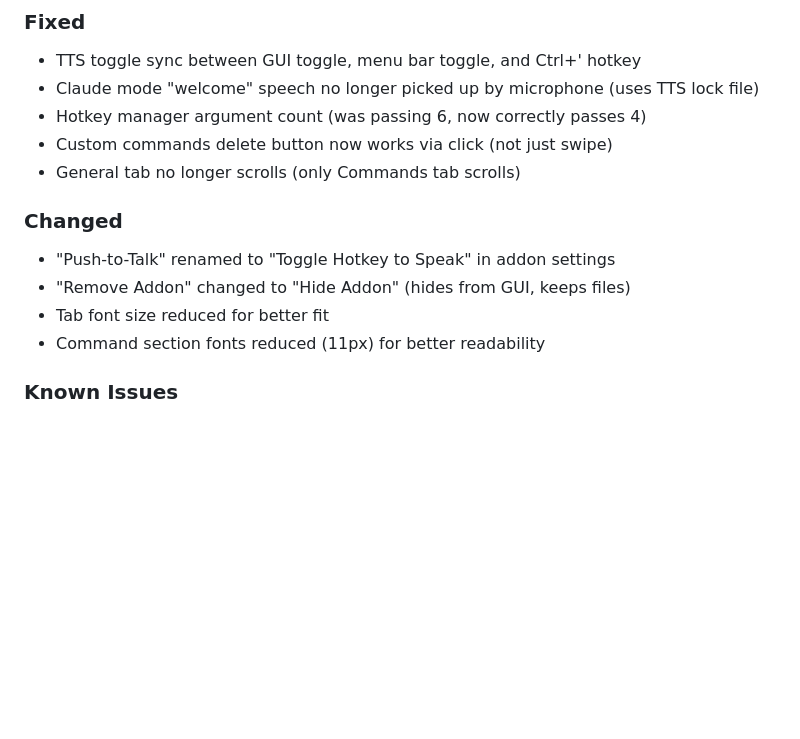
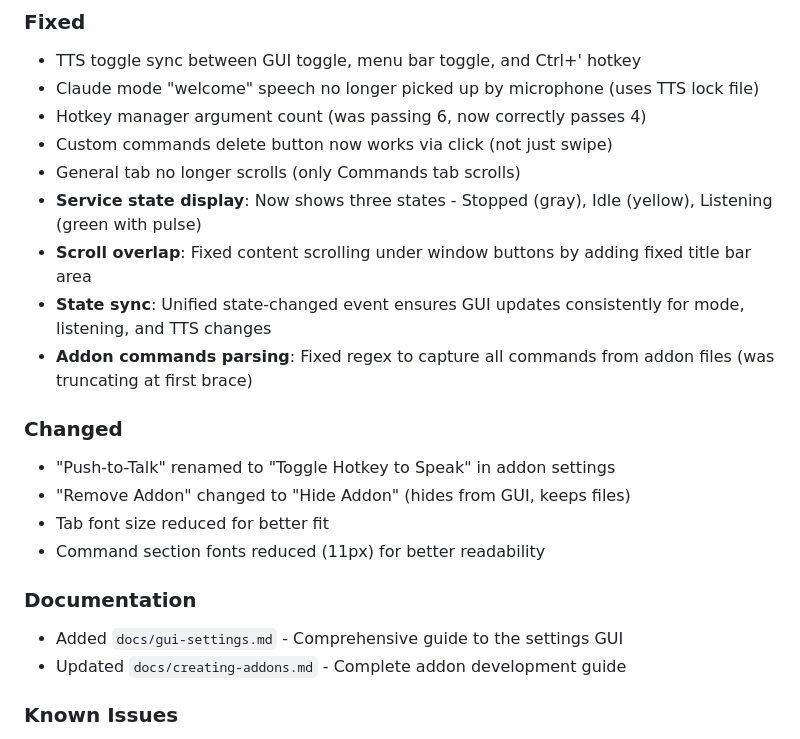
Before and after one commit to jessesep/speech2type, a Markdown page: CHANGELOG.md, the part around the change. GitHub-like rendering; blank space fills up the shorter version.

```diff
--- a/CHANGELOG.md
+++ b/CHANGELOG.md
@@ -58,12 +58,20 @@ All notable changes to Speech2Type Enhanced will be documented in this file.
 - Hotkey manager argument count (was passing 6, now correctly passes 4)
 - Custom commands delete button now works via click (not just swipe)
 - General tab no longer scrolls (only Commands tab scrolls)
+- **Service state display**: Now shows three states - Stopped (gray), Idle (yellow), Listening (green with pulse)
+- **Scroll overlap**: Fixed content scrolling under window buttons by adding fixed title bar area
+- **State sync**: Unified state-changed event ensures GUI updates consistently for mode, listening, and TTS changes
+- **Addon commands parsing**: Fixed regex to capture all commands from addon files (was truncating at first brace)
 
 ### Changed
 - "Push-to-Talk" renamed to "Toggle Hotkey to Speak" in addon settings
 - "Remove Addon" changed to "Hide Addon" (hides from GUI, keeps files)
 - Tab font size reduced for better fit
 - Command section fonts reduced (11px) for better readability
+
+### Documentation
+- Added `docs/gui-settings.md` - Comprehensive guide to the settings GUI
+- Updated `docs/creating-addons.md` - Complete addon development guide
 
 ### Known Issues
 - **coreaudiod CPU usage**: Sometimes macOS coreaudiod process uses high CPU. Restart coreaudiod with `sudo killall coreaudiod` to fix.
```
Also changed, not shown: docs/gui-settings.md (added, +242 -0 lines).
